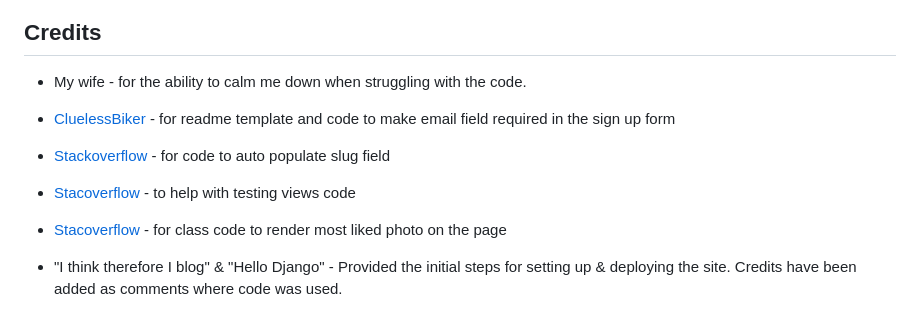
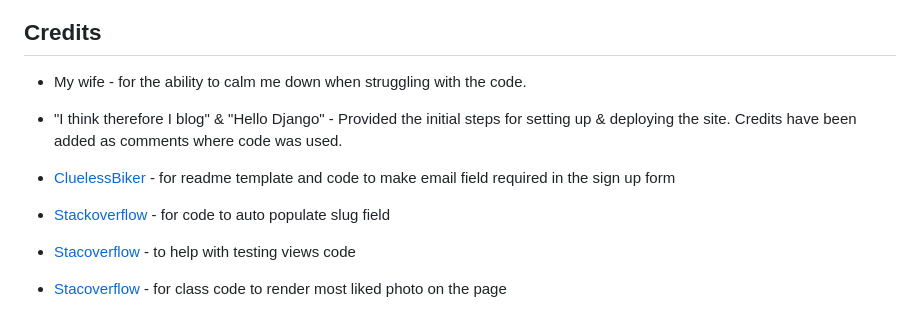
Before and after one commit to DarkoZlatarek/online_dog_show, a Markdown page: README.md, the part around the change. Drawn GitHub-style.

```diff
--- a/README.md
+++ b/README.md
@@ -370,6 +370,8 @@ The site was deployed to Heroku and the steps done to do so are below:
 
 * My wife - for the ability to calm me down when struggling with the code.
 
+* "I think therefore I blog" & "Hello Django" - Provided the initial steps for setting up & deploying the site. Credits have been added as comments where code was used.
+
 * [CluelessBiker](https://github.com/CluelessBiker/project4-print-statements#deployment) - for readme template and code to make email field required in the sign up form
 
 * [Stackoverflow](https://stackoverflow.com/questions/50436658/how-to-auto-generate-slug-from-my-album-model-in-django-2-0-4) - for code to auto populate slug field
@@ -377,5 +379,3 @@ The site was deployed to Heroku and the steps done to do so are below:
 * [Stacoverflow](https://stackoverflow.com/questions/21215035/django-test-always-returning-301) - to help with testing views code
 
 * [Stacoverflow](https://stackoverflow.com/questions/76284389/django-queryset-first-not-rendering-on-html/76284404?noredirect=1#comment134522675_76284404) - for class code to render most liked photo on the page
-
-* "I think therefore I blog" & "Hello Django" - Provided the initial steps for setting up & deploying the site. Credits have been added as comments where code was used.
```
